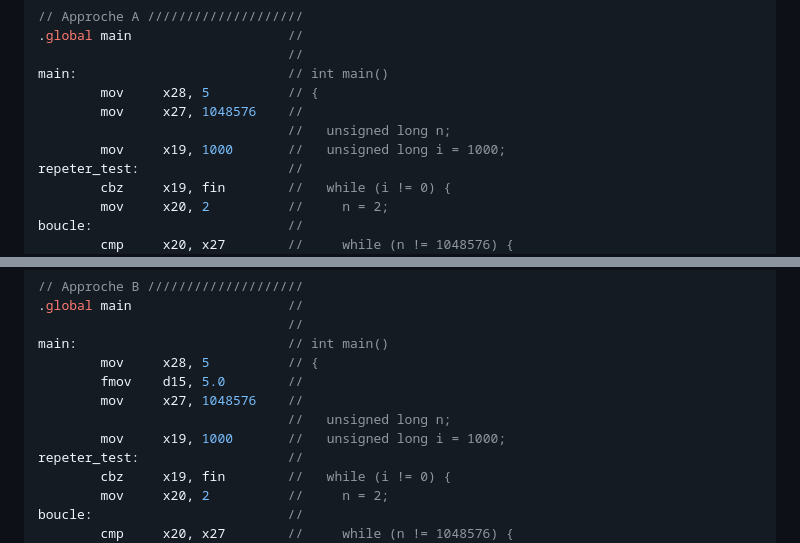
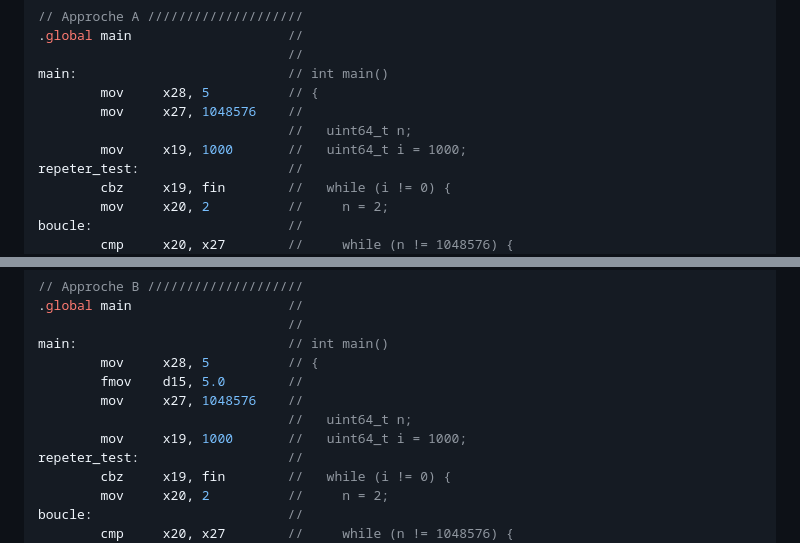
Before and after one commit to blondimi/ift209_h24, a Markdown page: extra/float_cmp/README.md, 2 parts joined by grey strips. Drawn GitHub-style.

```diff
--- a/extra/float_cmp/README.md
+++ b/extra/float_cmp/README.md
@@ -87,8 +129,8 @@ test (qui utilise les nombres en virgule flottante) termine en 2 minutes 42.290
 main:                           // int main()
         mov     x28, 5          // {
         mov     x27, 1048576    //
-                                //   unsigned long n;
-        mov     x19, 1000       //   unsigned long i = 1000;
+                                //   uint64_t n;
+        mov     x19, 1000       //   uint64_t i = 1000;
 repeter_test:                   //
         cbz     x19, fin        //   while (i != 0) {
         mov     x20, 2          //     n = 2;
@@ -117,8 +159,8 @@ main:                           // int main()
         mov     x28, 5          // {
         fmov    d15, 5.0        //
         mov     x27, 1048576    //
-                                //   unsigned long n;
-        mov     x19, 1000       //   unsigned long i = 1000;
+                                //   uint64_t n;
+        mov     x19, 1000       //   uint64_t i = 1000;
 repeter_test:                   //
         cbz     x19, fin        //   while (i != 0) {
         mov     x20, 2          //     n = 2;
```
Also changed, not shown: other parts of extra/float_cmp/README.md (+57 -15 lines).
